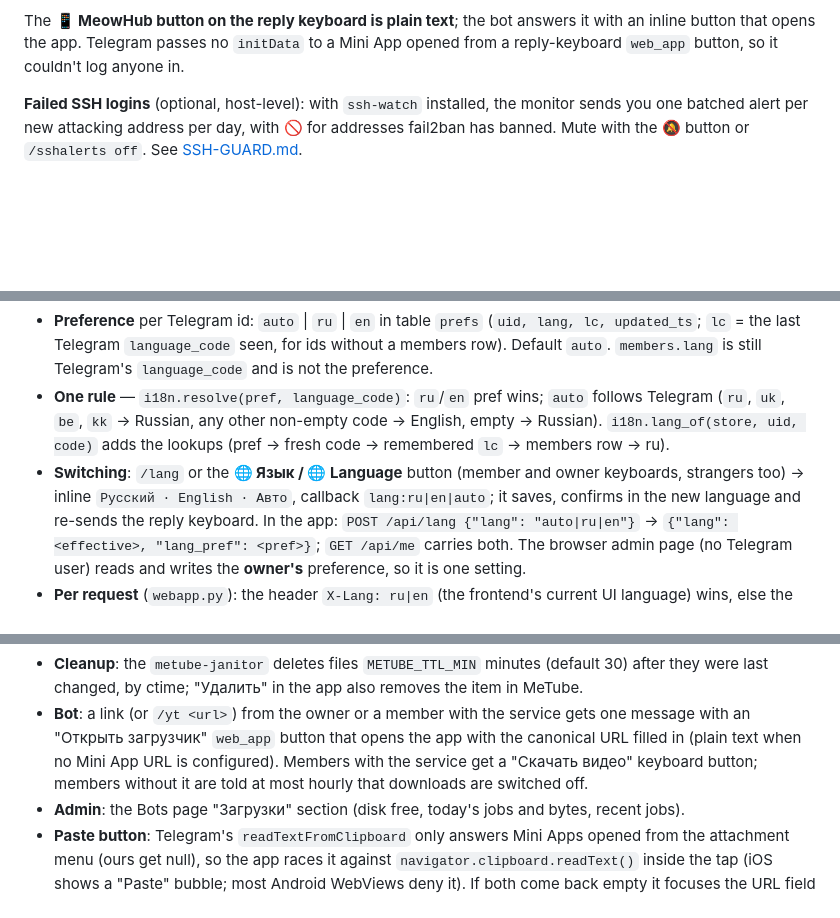
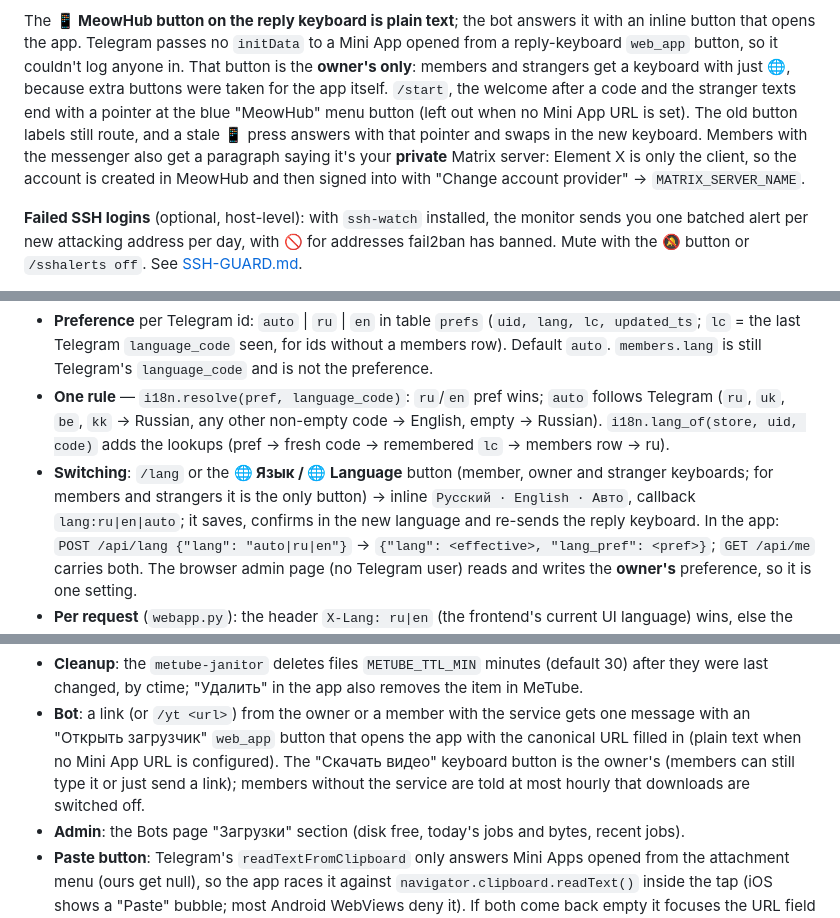
Before and after one commit to Qumetri/MeowHub, a Markdown page: docs/HELPER.md, 3 parts joined by grey strips. GitHub-like rendering; blank space fills up the shorter version.

Commit message:
docs/HELPER.md: language-only member keyboard, blue-button pointer, private Matrix note
Co-Authored-By: Claude Opus 5.5 <noreply@anthropic.com>
Claude-Session: https://claude.ai/code/session_01LMvw42P8qCJQVNPri7Lxu6

```diff
--- a/docs/HELPER.md
+++ b/docs/HELPER.md
@@ -194,6 +194,14 @@ grant buttons, always come from the **helper** bot. Access-code share links
 The **📱 MeowHub button on the reply keyboard is plain text**; the bot answers it
 with an inline button that opens the app. Telegram passes no `initData` to a Mini
 App opened from a reply-keyboard `web_app` button, so it couldn't log anyone in.
+That button is the **owner's only**: members and strangers get a keyboard with just
+🌐, because extra buttons were taken for the app itself. `/start`, the welcome after a
+code and the stranger texts end with a pointer at the blue "MeowHub" menu button
+(left out when no Mini App URL is set). The old button labels still route, and a stale
+📱 press answers with that pointer and swaps in the new keyboard. Members with the
+messenger also get a paragraph saying it's your **private** Matrix server: Element X is
+only the client, so the account is created in MeowHub and then signed into with
+"Change account provider" → `MATRIX_SERVER_NAME`.
 
 **Failed SSH logins** (optional, host-level): with `ssh-watch` installed, the
 monitor sends you one batched alert per new attacking address per day, with 🚫 for
@@ -432,8 +440,8 @@ The Russian texts are the originals; add a key with both languages whenever you
 - **One rule** — `i18n.resolve(pref, language_code)`: `ru`/`en` pref wins; `auto` follows Telegram
   (`ru`, `uk`, `be`, `kk` → Russian, any other non-empty code → English, empty → Russian).
   `i18n.lang_of(store, uid, code)` adds the lookups (pref → fresh code → remembered `lc` → members row → ru).
-- **Switching**: `/lang` or the **🌐 Язык / 🌐 Language** button (member and owner keyboards, strangers
-  too) → inline `Русский · English · Авто`, callback `lang:ru|en|auto`; it saves, confirms in the
+- **Switching**: `/lang` or the **🌐 Язык / 🌐 Language** button (member, owner and stranger keyboards;
+  for members and strangers it is the only button) → inline `Русский · English · Авто`, callback `lang:ru|en|auto`; it saves, confirms in the
   new language and re-sends the reply keyboard. In the app: `POST /api/lang {"lang": "auto|ru|en"}`
   → `{"lang": <effective>, "lang_pref": <pref>}`; `GET /api/me` carries both. The browser admin
   page (no Telegram user) reads and writes the **owner's** preference, so it is one setting.
@@ -507,8 +515,8 @@ Downloads happen in the Mini App page "Скачать" (`?p=downloads&url=…`).
   MeTube.
 - **Bot**: a link (or `/yt <url>`) from the owner or a member with the service gets one
   message with an "Открыть загрузчик" `web_app` button that opens the app with the
-  canonical URL filled in (plain text when no Mini App URL is configured). Members with
-  the service get a "Скачать видео" keyboard button; members without it are told at most
+  canonical URL filled in (plain text when no Mini App URL is configured). The "Скачать
+  видео" keyboard button is the owner's (members can still type it or just send a link); members without the service are told at most
   hourly that downloads are switched off.
 - **Admin**: the Bots page "Загрузки" section (disk free, today's jobs and bytes,
   recent jobs).
```
Also changed, not shown: other parts of docs/HELPER.md (+1 -1 lines).
